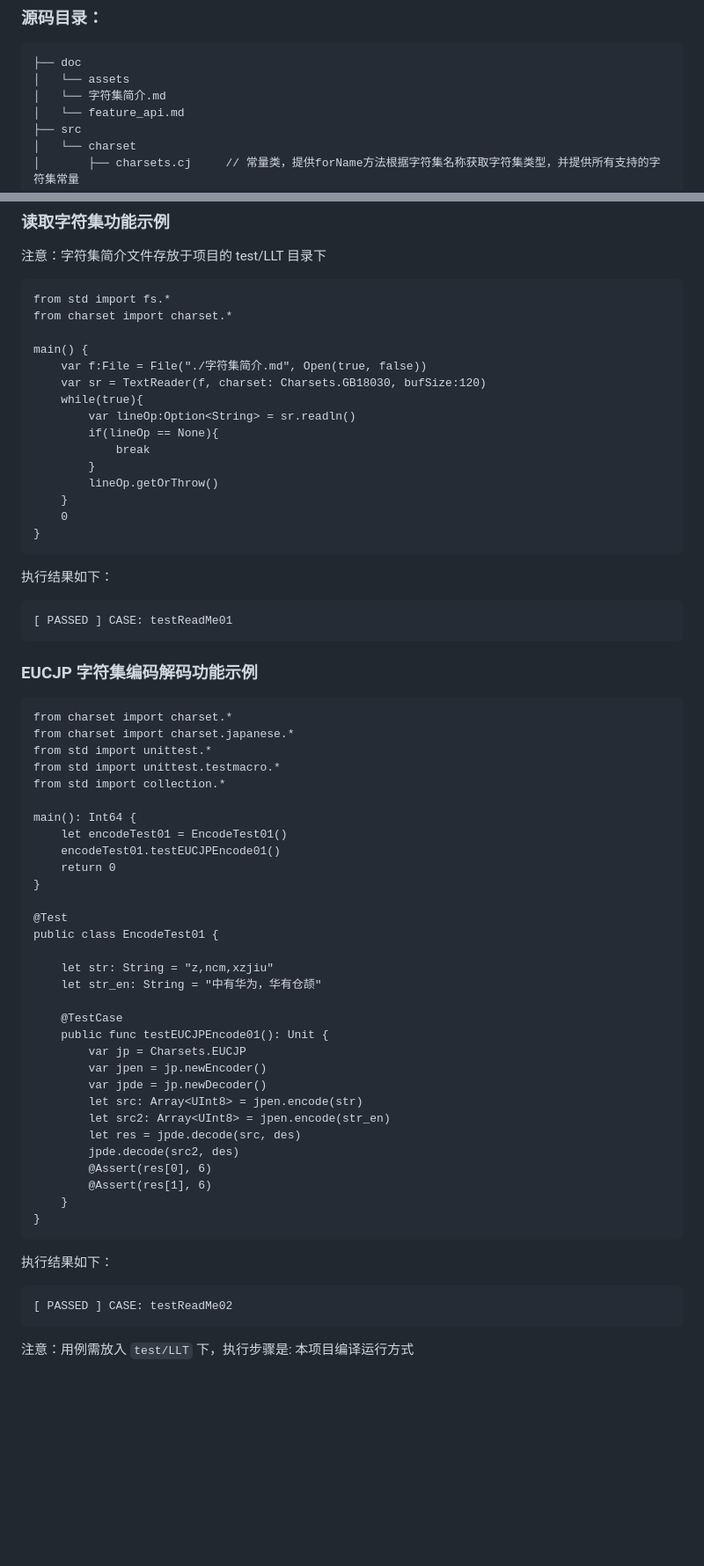
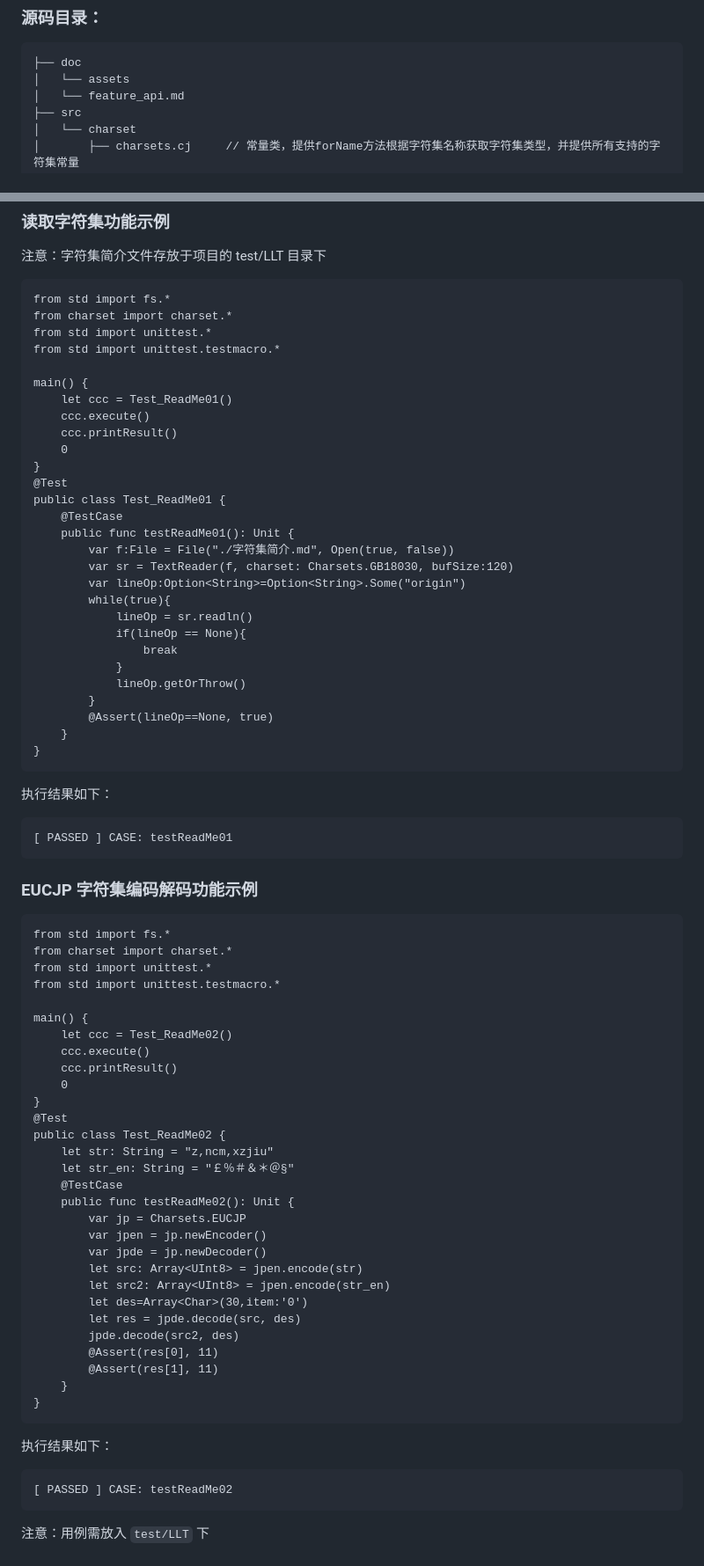
Before and after one commit to cangjielanguage-tpc/charset4cj, a Markdown page: README.md, 2 parts joined by grey strips. Shown: that part at 88% size. Drawn GitHub-style; blank space fills up the shorter version.

````diff
--- a/README.md
+++ b/README.md
@@ -66,7 +66,6 @@ func encode(str:String): Array<UInt8>
 ```
 ├── doc
 │   └── assets
-│   └── 字符集简介.md
 │   └── feature_api.md
 ├── src
 │   └── charset
@@ -263,18 +158,31 @@ cjpm build
 ```cangjie
 from std import fs.*
 from charset import charset.*
+from std import unittest.*
+from std import unittest.testmacro.*
 
 main() {
-    var f:File = File("./字符集简介.md", Open(true, false))
-    var sr = TextReader(f, charset: Charsets.GB18030, bufSize:120)
-    while(true){
-        var lineOp:Option<String> = sr.readln()
-        if(lineOp == None){
-            break
-        }
-        lineOp.getOrThrow()
+    let ccc = Test_ReadMe01()
+    ccc.execute()
+    ccc.printResult()
+    0
+}
+@Test
+public class Test_ReadMe01 {
+    @TestCase
+    public func testReadMe01(): Unit {
+		var f:File = File("./字符集简介.md", Open(true, false))
+		var sr = TextReader(f, charset: Charsets.GB18030, bufSize:120)
+		var lineOp:Option<String>=Option<String>.Some("origin")
+		while(true){
+			lineOp = sr.readln()
+			if(lineOp == None){
+				break
+			}
+			lineOp.getOrThrow()
+		}
+        @Assert(lineOp==None, true)
     }
-    0
 }
 ```
 
@@ -286,35 +194,33 @@ main() {
 ### EUCJP 字符集编码解码功能示例
 
 ```cangjie
+from std import fs.*
 from charset import charset.*
-from charset import charset.japanese.*
 from std import unittest.*
 from std import unittest.testmacro.*
-from std import collection.*
 
-main(): Int64 {
-    let encodeTest01 = EncodeTest01()
-    encodeTest01.testEUCJPEncode01()
-    return 0
+main() {
+    let ccc = Test_ReadMe02()
+    ccc.execute()
+    ccc.printResult()
+    0
 }
-
 @Test
-public class EncodeTest01 {
-
+public class Test_ReadMe02 {
     let str: String = "z,ncm,xzjiu"
-    let str_en: String = "中有华为，华有仓颉"
-
+    let str_en: String = "￡％＃＆＊＠§"
     @TestCase
-    public func testEUCJPEncode01(): Unit {
+    public func testReadMe02(): Unit {
         var jp = Charsets.EUCJP
         var jpen = jp.newEncoder()
         var jpde = jp.newDecoder()
         let src: Array<UInt8> = jpen.encode(str)
         let src2: Array<UInt8> = jpen.encode(str_en)
+        let des=Array<Char>(30,item:'0')
         let res = jpde.decode(src, des)
         jpde.decode(src2, des)
-        @Assert(res[0], 6)
-        @Assert(res[1], 6)
+        @Assert(res[0], 11)
+        @Assert(res[1], 11)
     }
 }
 ```
@@ -324,7 +230,7 @@ public class EncodeTest01 {
 [ PASSED ] CASE: testReadMe02
 ```
 
-注意：用例需放入 `test/LLT` 下，执行步骤是: 本项目编译运行方式
+注意：用例需放入 `test/LLT` 下
 
 ## <img alt="" src="./doc/assets/readme-icon-contribute.png" style="display: inline-block;" width=3%/> 参与贡献
 
````
Also changed, not shown: other parts of README.md (+8 -112 lines), doc/feature_api.md (+52 -64 lines).
